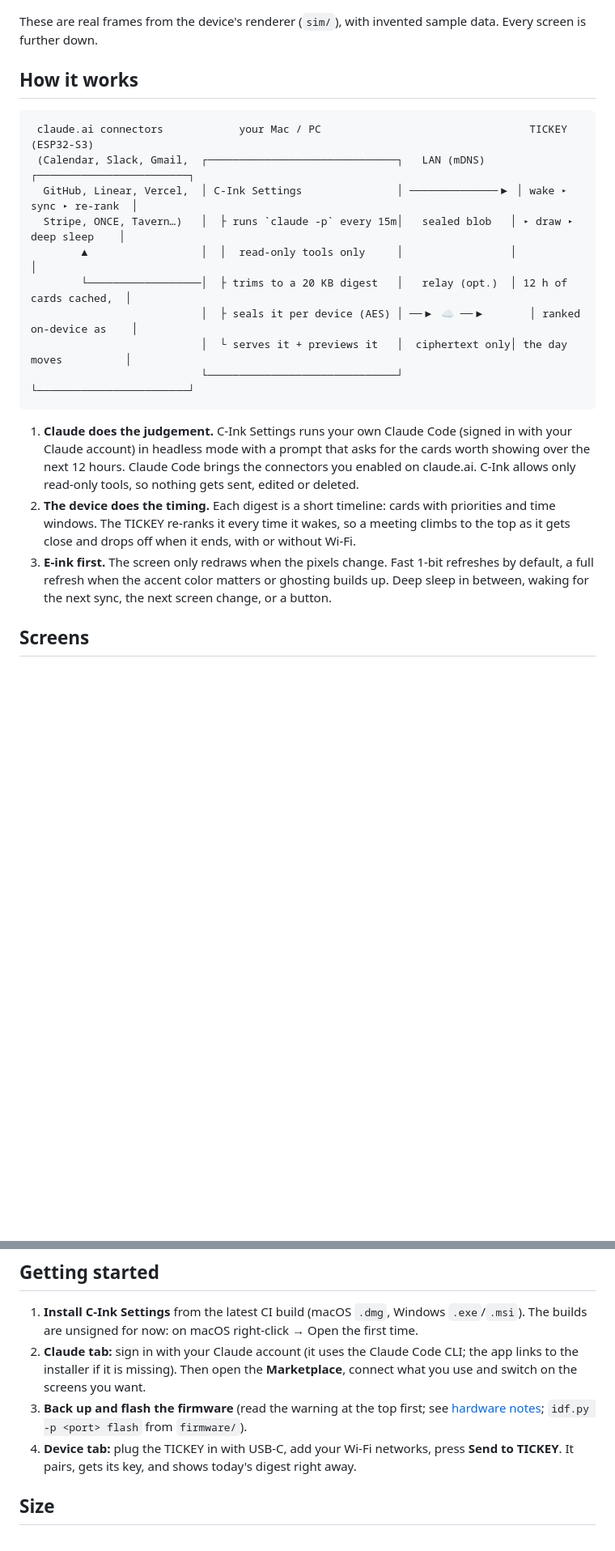
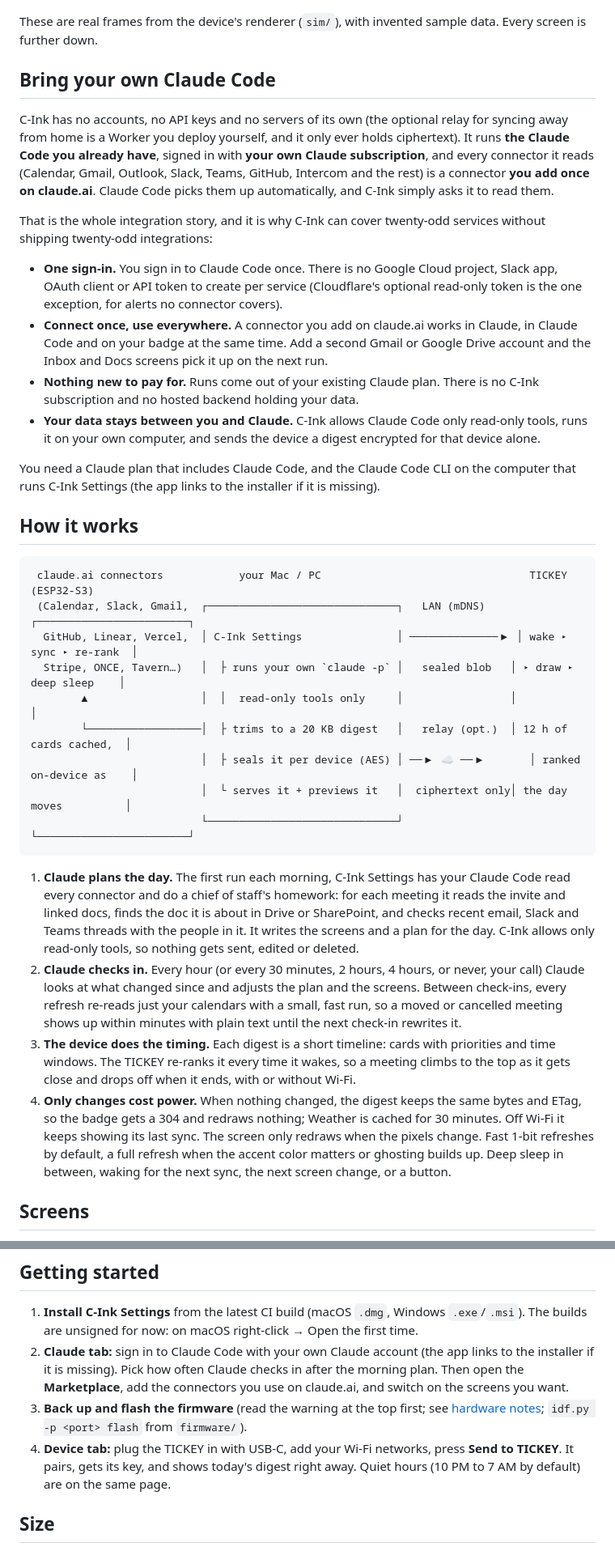
Before and after one commit to jakehandy/c-ink, a Markdown page: README.md, 2 parts joined by grey strips. Shown at 81% size. GitHub-like rendering; blank space fills up the shorter version.

````diff
--- a/README.md
+++ b/README.md
@@ -14,13 +14,26 @@ A custom OS for the [ENILINX TICKEY](https://enilinxtickey.com/) e-ink badge tha
 
 These are real frames from the device's renderer (`sim/`), with invented sample data. Every screen is further down.
 
+## Bring your own Claude Code
+
+C-Ink has no accounts, no API keys and no servers of its own (the optional relay for syncing away from home is a Worker you deploy yourself, and it only ever holds ciphertext). It runs **the Claude Code you already have**, signed in with **your own Claude subscription**, and every connector it reads (Calendar, Gmail, Outlook, Slack, Teams, GitHub, Intercom and the rest) is a connector **you add once on claude.ai**. Claude Code picks them up automatically, and C-Ink simply asks it to read them.
+
+That is the whole integration story, and it is why C-Ink can cover twenty-odd services without shipping twenty-odd integrations:
+
+- **One sign-in.** You sign in to Claude Code once. There is no Google Cloud project, Slack app, OAuth client or API token to create per service (Cloudflare's optional read-only token is the one exception, for alerts no connector covers).
+- **Connect once, use everywhere.** A connector you add on claude.ai works in Claude, in Claude Code and on your badge at the same time. Add a second Gmail or Google Drive account and the Inbox and Docs screens pick it up on the next run.
+- **Nothing new to pay for.** Runs come out of your existing Claude plan. There is no C-Ink subscription and no hosted backend holding your data.
+- **Your data stays between you and Claude.** C-Ink allows Claude Code only read-only tools, runs it on your own computer, and sends the device a digest encrypted for that device alone.
+
+You need a Claude plan that includes Claude Code, and the Claude Code CLI on the computer that runs C-Ink Settings (the app links to the installer if it is missing).
+
 ## How it works
 
 ```
  claude.ai connectors            your Mac / PC                                 TICKEY (ESP32-S3)
  (Calendar, Slack, Gmail,  ┌──────────────────────────────┐   LAN (mDNS)    ┌────────────────────────┐
   GitHub, Linear, Vercel,  │ C-Ink Settings               │ ──────────────▶ │ wake ▸ sync ▸ re-rank  │
-  Stripe, ONCE, Tavern…)   │  ├ runs `claude -p` every 15m│   sealed blob   │ ▸ draw ▸ deep sleep    │
+  Stripe, ONCE, Tavern…)   │  ├ runs your own `claude -p` │   sealed blob   │ ▸ draw ▸ deep sleep    │
         ▲                  │  │  read-only tools only     │                 │                        │
         └──────────────────│  ├ trims to a 20 KB digest   │   relay (opt.)  │ 12 h of cards cached,  │
                            │  ├ seals it per device (AES) │ ──▶ ☁ ──▶       │ ranked on-device as    │
@@ -28,9 +41,10 @@ These are real frames from the device's renderer (`sim/`), with invented sample
                            └──────────────────────────────┘                 └────────────────────────┘
 ```
 
-1. **Claude does the judgement.** C-Ink Settings runs your own Claude Code (signed in with your Claude account) in headless mode with a prompt that asks for the cards worth showing over the next 12 hours. Claude Code brings the connectors you enabled on claude.ai. C-Ink allows only read-only tools, so nothing gets sent, edited or deleted.
-2. **The device does the timing.** Each digest is a short timeline: cards with priorities and time windows. The TICKEY re-ranks it every time it wakes, so a meeting climbs to the top as it gets close and drops off when it ends, with or without Wi-Fi.
-3. **E-ink first.** The screen only redraws when the pixels change. Fast 1-bit refreshes by default, a full refresh when the accent color matters or ghosting builds up. Deep sleep in between, waking for the next sync, the next screen change, or a button.
+1. **Claude plans the day.** The first run each morning, C-Ink Settings has your Claude Code read every connector and do a chief of staff's homework: for each meeting it reads the invite and linked docs, finds the doc it is about in Drive or SharePoint, and checks recent email, Slack and Teams threads with the people in it. It writes the screens and a plan for the day. C-Ink allows only read-only tools, so nothing gets sent, edited or deleted.
+2. **Claude checks in.** Every hour (or every 30 minutes, 2 hours, 4 hours, or never, your call) Claude looks at what changed since and adjusts the plan and the screens. Between check-ins, every refresh re-reads just your calendars with a small, fast run, so a moved or cancelled meeting shows up within minutes with plain text until the next check-in rewrites it.
+3. **The device does the timing.** Each digest is a short timeline: cards with priorities and time windows. The TICKEY re-ranks it every time it wakes, so a meeting climbs to the top as it gets close and drops off when it ends, with or without Wi-Fi.
+4. **Only changes cost power.** When nothing changed, the digest keeps the same bytes and ETag, so the badge gets a 304 and redraws nothing; Weather is cached for 30 minutes. Off Wi-Fi it keeps showing its last sync. The screen only redraws when the pixels change. Fast 1-bit refreshes by default, a full refresh when the accent color matters or ghosting builds up. Deep sleep in between, waking for the next sync, the next screen change, or a button.
 
 ## Screens
 
@@ -109,9 +128,9 @@ C-Ink Settings lists every source in a small Marketplace. Each one opens to a sh
 ## Getting started
 
 1. **Install C-Ink Settings** from the latest CI build (macOS `.dmg`, Windows `.exe`/`.msi`). The builds are unsigned for now: on macOS right-click → Open the first time.
-2. **Claude tab:** sign in with your Claude account (it uses the Claude Code CLI; the app links to the installer if it is missing). Then open the **Marketplace**, connect what you use and switch on the screens you want.
+2. **Claude tab:** sign in to Claude Code with your own Claude account (the app links to the installer if it is missing). Pick how often Claude checks in after the morning plan. Then open the **Marketplace**, add the connectors you use on claude.ai, and switch on the screens you want.
 3. **Back up and flash the firmware** (read the warning at the top first; see [hardware notes](docs/hardware.md); `idf.py -p <port> flash` from `firmware/`).
-4. **Device tab:** plug the TICKEY in with USB-C, add your Wi-Fi networks, press **Send to TICKEY**. It pairs, gets its key, and shows today's digest right away.
+4. **Device tab:** plug the TICKEY in with USB-C, add your Wi-Fi networks, press **Send to TICKEY**. It pairs, gets its key, and shows today's digest right away. Quiet hours (10 PM to 7 AM by default) are on the same page.
 
 ## Size
 
````
Also changed, not shown: other parts of README.md (+19 -14 lines), docs/architecture.md (+7 -3 lines), docs/protocol.md (+1 -1 lines), docs/app/marketplace-cloudflare.png, docs/app/marketplace-gmail.png, docs/app/marketplace-news.png (added), docs/app/marketplace-once.png (added), docs/app/marketplace.png, 3 other files.
